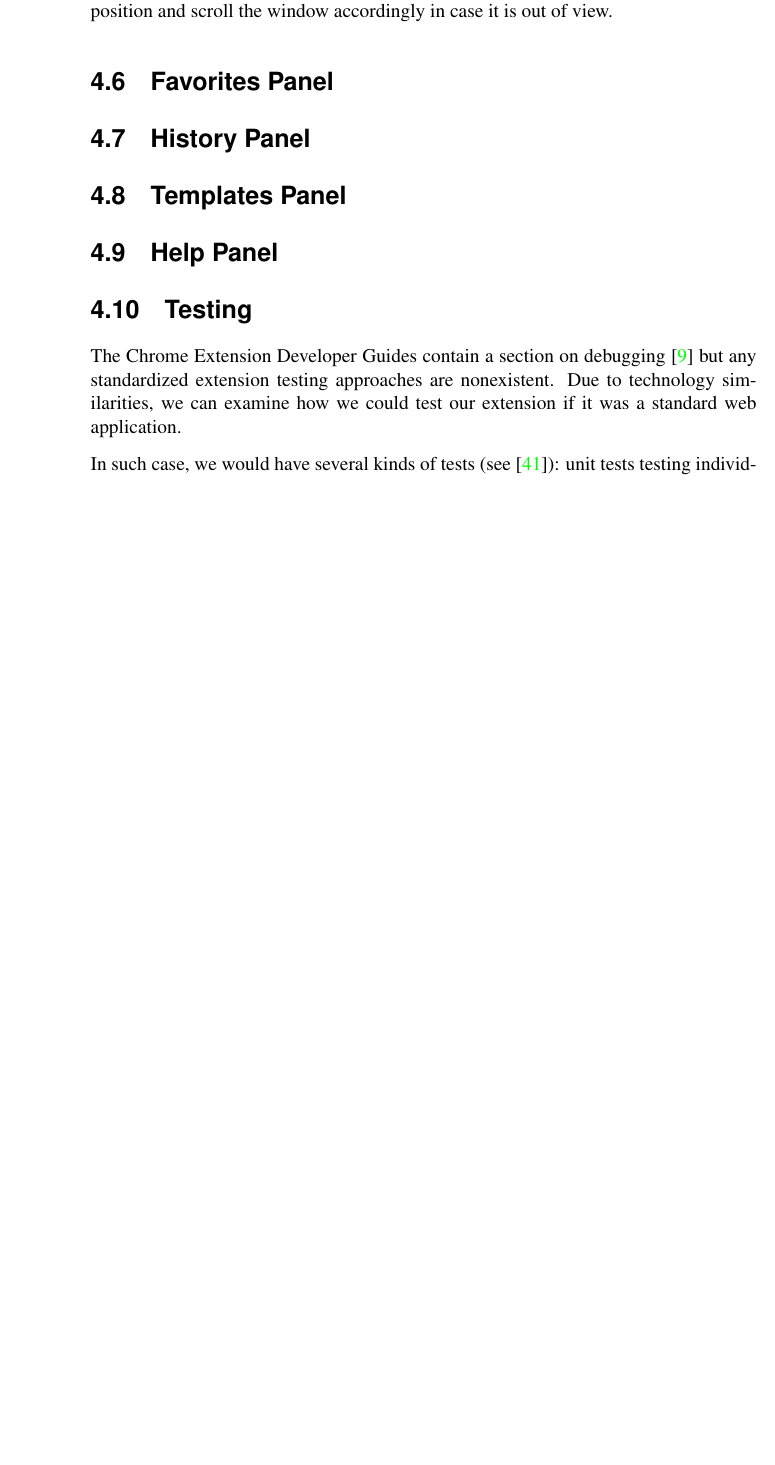
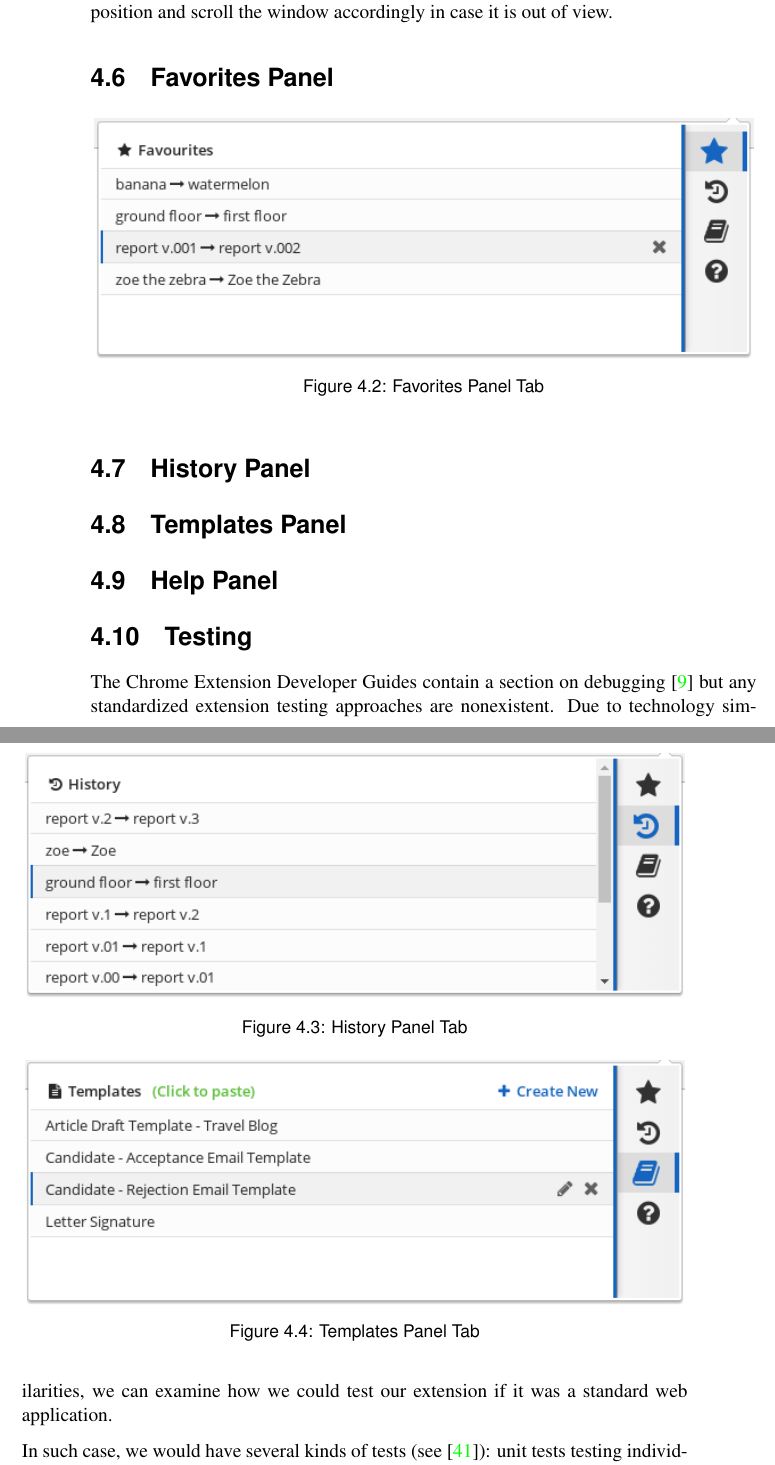
Before and after one commit to Dalimil/Find-and-Replace-Browser-Extension, a LaTeX thesis (dissertation/dissertation.tex): part of page 27 of 41 before the commit and two parts of pages 27 and 28 of 43 after it, the two joined at a grey line, cut so that both start at the same text, the shorter picture padded with empty space. Compiled offline with pdfLaTeX.

Commit message:
Add image assets to dissertation

```diff
--- a/dissertation/dissertation.tex
+++ b/dissertation/dissertation.tex
@@ -602,5 +609,22 @@ Another improvement that we implemented was that when users jump between occurre
 
 \section{Favorites Panel}
 % TODO: explain hashing search state to check if the item is in favourites
+\begin{figure}[h]
+\centering
+\includegraphics[width=0.99\textwidth]{../main/images/help/fav-step-3.png}
+\caption{Favorites Panel Tab}
+\end{figure}
+
 \section{History Panel}
+\begin{figure}[h]
+\centering
+\includegraphics[width=0.99\textwidth]{../main/images/help/history.png}
+\caption{History Panel Tab}
+\end{figure}
+
 \section{Templates Panel}
+\begin{figure}[h]
+\centering
+\includegraphics[width=0.99\textwidth]{../main/images/help/templates.png}
+\caption{Templates Panel Tab}
+\end{figure}
@@ -611,3 +637,4 @@ Another improvement that we implemented was that when users jump between occurre
+\end{figure}
 
 \section{Testing}
 The Chrome Extension Developer Guides contain a section on debugging \cite{C3} but any standardized extension testing approaches are nonexistent. Due to technology similarities, we can examine how we could test our extension if it was a standard web application.
```
Also changed, not shown: README.md, dissertation/dissertation.pdf, dissertation/dissertation.tex (15 more changed lines).
